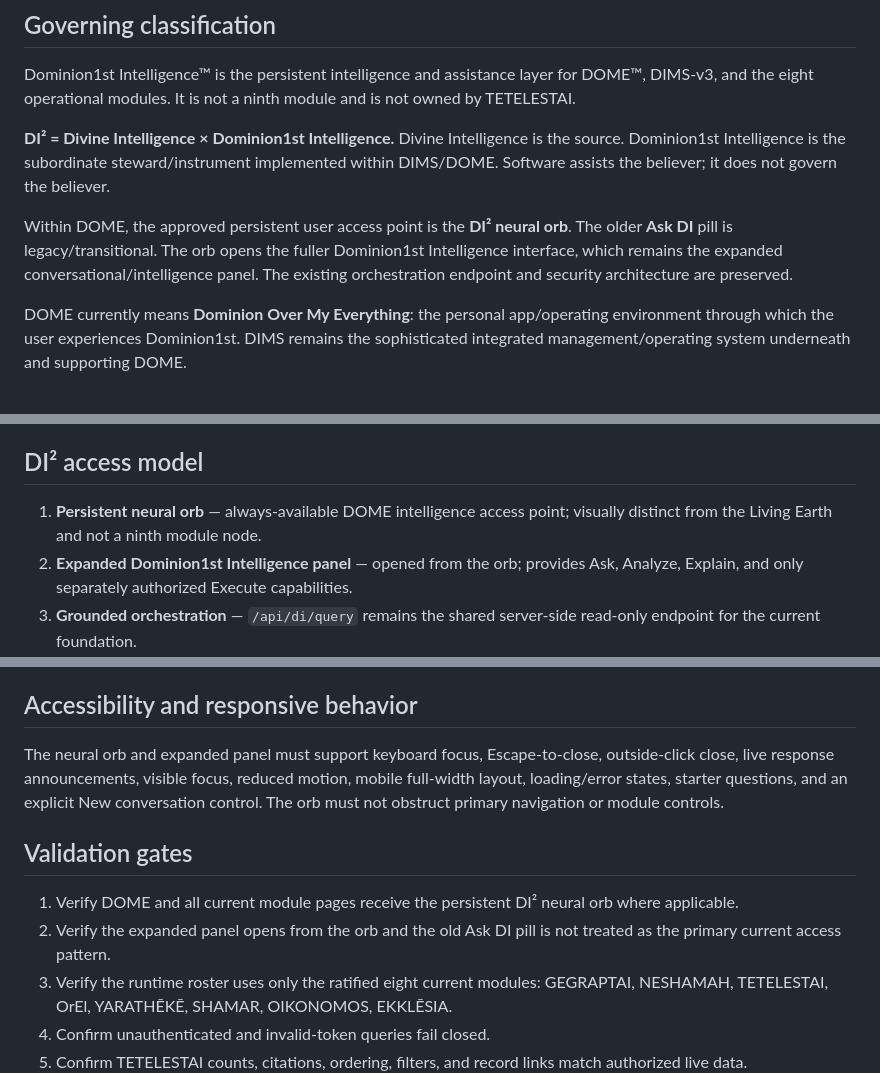
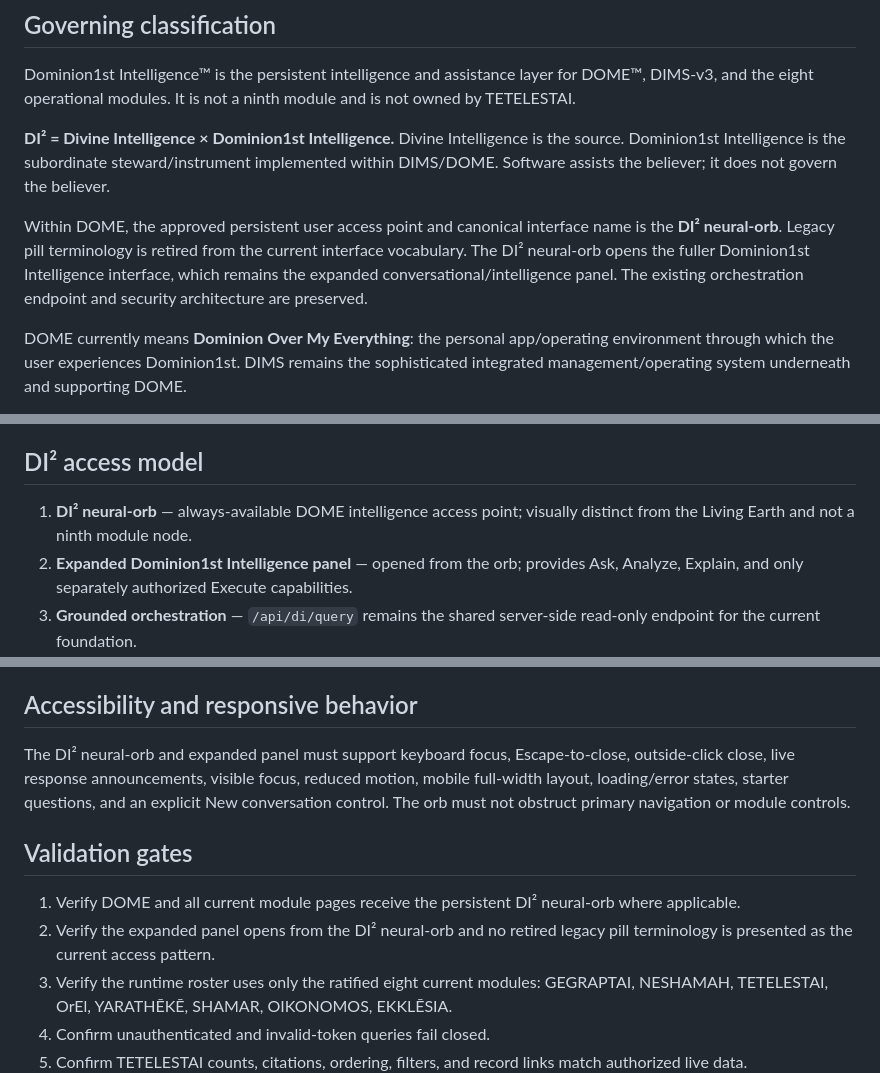
Before and after one commit to Faith-Man/dims-dashboard, a Markdown page: docs/implementation/DOMINION1ST-DI-SYSTEM-WIDE-COMPANION-v1.1.md, 3 parts joined by grey strips. Rendered like a GitHub page.

Commit message:
Canonicalize DI² neural-orb terminology

```diff
--- a/docs/implementation/DOMINION1ST-DI-SYSTEM-WIDE-COMPANION-v1.1.md
+++ b/docs/implementation/DOMINION1ST-DI-SYSTEM-WIDE-COMPANION-v1.1.md
@@ -11,7 +11,7 @@ Dominion1st Intelligence™ is the persistent intelligence and assistance layer
 
 **DI² = Divine Intelligence × Dominion1st Intelligence.** Divine Intelligence is the source. Dominion1st Intelligence is the subordinate steward/instrument implemented within DIMS/DOME. Software assists the believer; it does not govern the believer.
 
-Within DOME, the approved persistent user access point is the **DI² neural orb**. The older **Ask DI** pill is legacy/transitional. The orb opens the fuller Dominion1st Intelligence interface, which remains the expanded conversational/intelligence panel. The existing orchestration endpoint and security architecture are preserved.
+Within DOME, the approved persistent user access point and canonical interface name is the **DI² neural-orb**. Legacy pill terminology is retired from the current interface vocabulary. The DI² neural-orb opens the fuller Dominion1st Intelligence interface, which remains the expanded conversational/intelligence panel. The existing orchestration endpoint and security architecture are preserved.
 
 DOME currently means **Dominion Over My Everything**: the personal app/operating environment through which the user experiences Dominion1st. DIMS remains the sophisticated integrated management/operating system underneath and supporting DOME.
 
@@ -36,7 +36,7 @@ The shared Worker must expose the same persistent DI² access control across DOM
 
 ## DI² access model
 
-1. **Persistent neural orb** — always-available DOME intelligence access point; visually distinct from the Living Earth and not a ninth module node.
+1. **DI² neural-orb** — always-available DOME intelligence access point; visually distinct from the Living Earth and not a ninth module node.
 2. **Expanded Dominion1st Intelligence panel** — opened from the orb; provides Ask, Analyze, Explain, and only separately authorized Execute capabilities.
 3. **Grounded orchestration** — `/api/di/query` remains the shared server-side read-only endpoint for the current foundation.
 4. **Adapter honesty** — the interface must identify unavailable, partial, stale, permission-denied, or uncertified module data rather than implying full integration.
@@ -80,12 +80,12 @@ The calculation uses priority, active state, deadline/follow-up urgency, risk, r
 
 ## Accessibility and responsive behavior
 
-The neural orb and expanded panel must support keyboard focus, Escape-to-close, outside-click close, live response announcements, visible focus, reduced motion, mobile full-width layout, loading/error states, starter questions, and an explicit New conversation control. The orb must not obstruct primary navigation or module controls.
+The DI² neural-orb and expanded panel must support keyboard focus, Escape-to-close, outside-click close, live response announcements, visible focus, reduced motion, mobile full-width layout, loading/error states, starter questions, and an explicit New conversation control. The orb must not obstruct primary navigation or module controls.
 
 ## Validation gates
 
-1. Verify DOME and all current module pages receive the persistent DI² neural orb where applicable.
-2. Verify the expanded panel opens from the orb and the old Ask DI pill is not treated as the primary current access pattern.
+1. Verify DOME and all current module pages receive the persistent DI² neural-orb where applicable.
+2. Verify the expanded panel opens from the DI² neural-orb and no retired legacy pill terminology is presented as the current access pattern.
 3. Verify the runtime roster uses only the ratified eight current modules: GEGRAPTAI, NESHAMAH, TETELESTAI, OrEl, YARATHĒKĒ, SHAMAR, OIKONOMOS, EKKLĒSIA.
 4. Confirm unauthenticated and invalid-token queries fail closed.
 5. Confirm TETELESTAI counts, citations, ordering, filters, and record links match authorized live data.
```
Also changed, not shown: other parts of docs/implementation/DOMINION1ST-DI-SYSTEM-WIDE-COMPANION-v1.1.md (+1 -1 lines).
